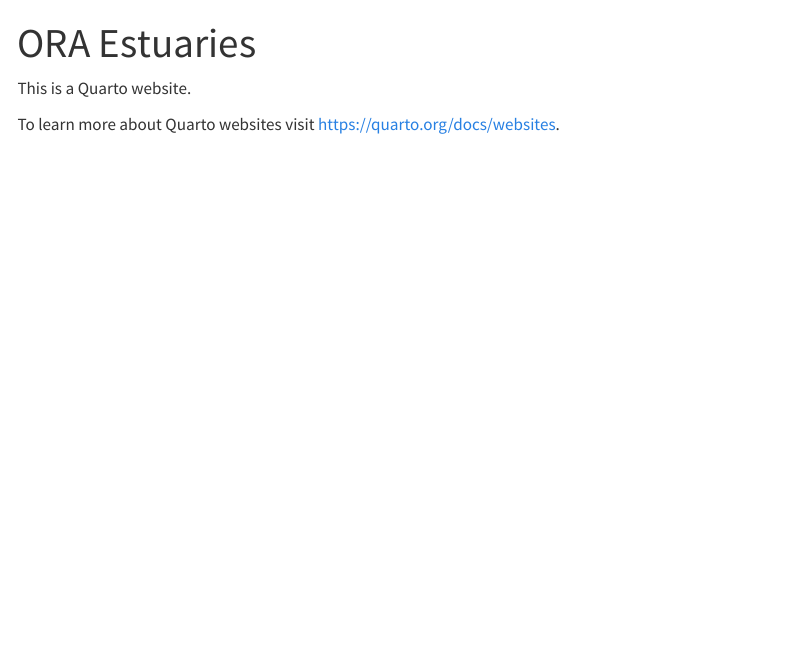
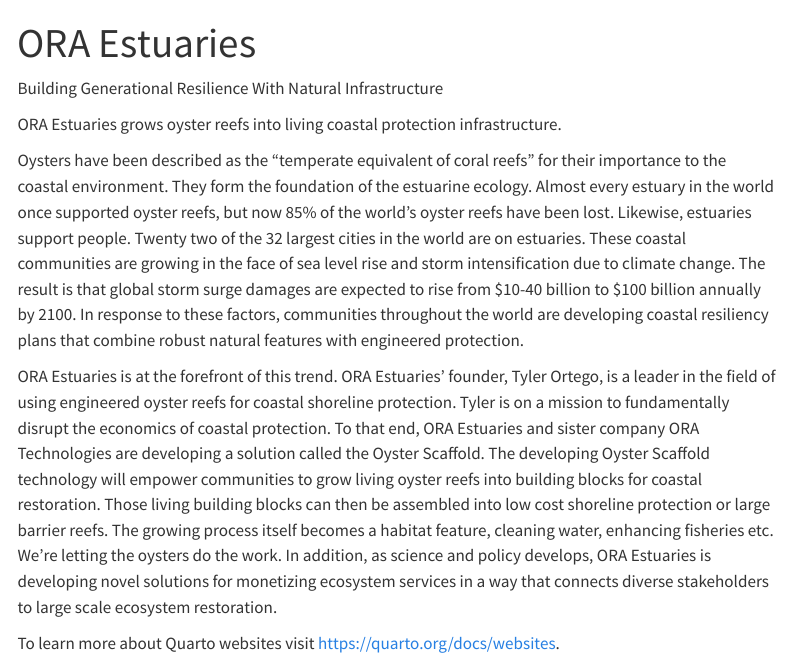
Before and after one commit to oraestuaries/oraestuaries.github.io, a Quarto document (index.qmd): the page in a window 1100 px wide, from its top. Rendered offline with R 4.5, knitr and Pandoc in place of Quarto, with nearby package versions; menus at the side of the page are left out.

Commit message:
added front end text to index

```diff
--- a/index.qmd
+++ b/index.qmd
@@ -2,6 +2,13 @@
 title: "ORA Estuaries"
 ---
 
-This is a Quarto website.
+Building Generational Resilience With Natural Infrastructure
+
+ORA Estuaries grows oyster reefs into living coastal protection infrastructure.
+
+Oysters have been described as the “temperate equivalent of coral reefs” for their importance to the coastal environment.  They form the foundation of the estuarine ecology.  Almost every estuary in the world once supported oyster reefs, but now 85% of the world’s oyster reefs have been lost.  Likewise, estuaries support people.  Twenty two of the 32 largest cities in the world are on estuaries.  These coastal communities are growing in the face of sea level rise and storm intensification due to climate change.  The result is that global storm surge damages are expected to rise from $10-40 billion to $100 billion annually by 2100.  In response to these factors, communities throughout the world are developing coastal resiliency plans that combine robust natural features with engineered protection.
+
+ORA Estuaries is at the forefront of this trend.  ORA Estuaries' founder, Tyler Ortego, is a leader in the field of using engineered oyster reefs for coastal shoreline protection.  Tyler is on a mission to fundamentally disrupt the economics of coastal protection.  To that end, ORA Estuaries and sister company ORA Technologies are developing a solution called the Oyster Scaffold.   The developing Oyster Scaffold technology will empower communities to grow living oyster reefs into building blocks for coastal restoration.  Those living building blocks can then be assembled into low cost shoreline protection or large barrier reefs.  The growing process itself becomes a habitat feature, cleaning water, enhancing fisheries etc.  We're letting the oysters do the work.
+In addition, as science and policy develops, ORA Estuaries is developing novel solutions for monetizing ecosystem services in a way that connects diverse stakeholders to large scale ecosystem restoration.
 
 To learn more about Quarto websites visit <https://quarto.org/docs/websites>.
```
Also changed, not shown: 3 other files.
